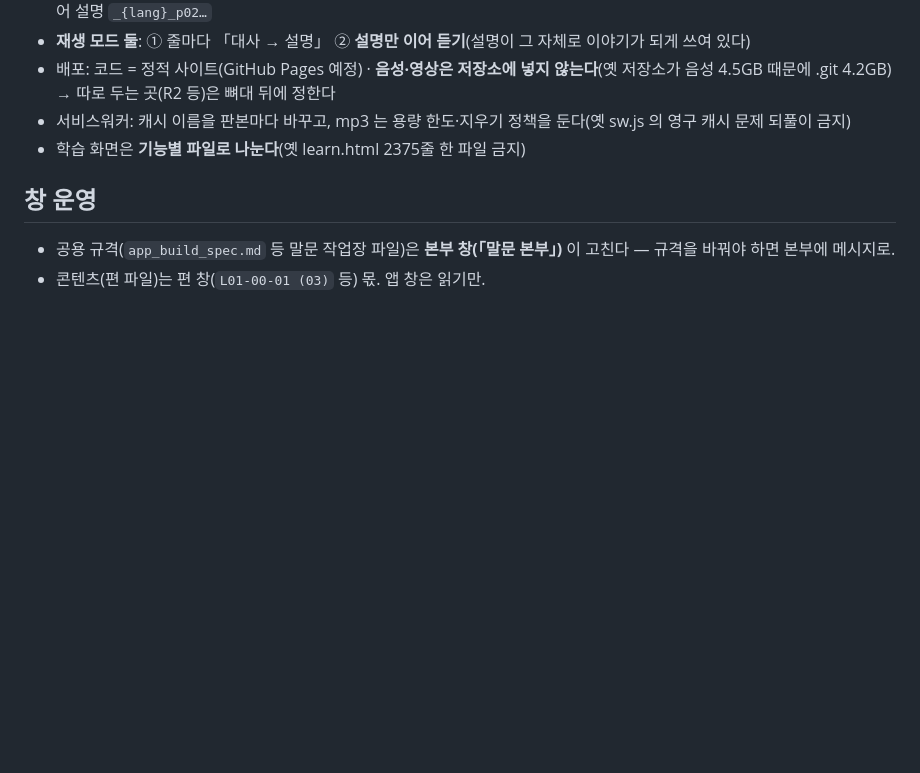
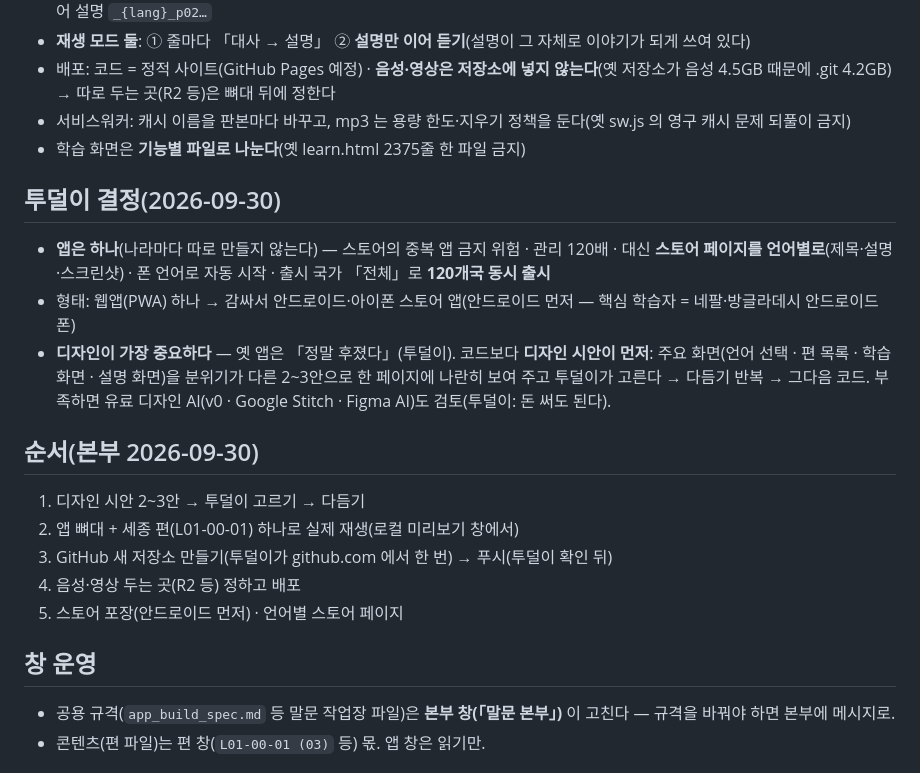
Before and after one commit to kudora96/malmun-app, a Markdown page: CLAUDE.md, the part around the change. Rendered like a GitHub page; blank space fills up the shorter version.

Commit message:
앱 방향·순서 결정 기록(앱 하나 · 디자인 먼저 · 120개국 동시)
Co-Authored-By: Claude Opus 5.5 <noreply@anthropic.com>

```diff
--- a/CLAUDE.md
+++ b/CLAUDE.md
@@ -25,6 +25,18 @@
 - 서비스워커: 캐시 이름을 판본마다 바꾸고, mp3 는 용량 한도·지우기 정책을 둔다(옛 sw.js 의 영구 캐시 문제 되풀이 금지)
 - 학습 화면은 **기능별 파일로 나눈다**(옛 learn.html 2375줄 한 파일 금지)
 
+## 투덜이 결정(2026-09-30)
+- **앱은 하나**(나라마다 따로 만들지 않는다) — 스토어의 중복 앱 금지 위험 · 관리 120배 · 대신 **스토어 페이지를 언어별로**(제목·설명·스크린샷) · 폰 언어로 자동 시작 · 출시 국가 「전체」로 **120개국 동시 출시**
+- 형태: 웹앱(PWA) 하나 → 감싸서 안드로이드·아이폰 스토어 앱(안드로이드 먼저 — 핵심 학습자 = 네팔·방글라데시 안드로이드 폰)
+- **디자인이 가장 중요하다** — 옛 앱은 「정말 후졌다」(투덜이). 코드보다 **디자인 시안이 먼저**: 주요 화면(언어 선택 · 편 목록 · 학습 화면 · 설명 화면)을 분위기가 다른 2~3안으로 한 페이지에 나란히 보여 주고 투덜이가 고른다 → 다듬기 반복 → 그다음 코드. 부족하면 유료 디자인 AI(v0 · Google Stitch · Figma AI)도 검토(투덜이: 돈 써도 된다).
+
+## 순서(본부 2026-09-30)
+1. 디자인 시안 2~3안 → 투덜이 고르기 → 다듬기
+2. 앱 뼈대 + 세종 편(L01-00-01) 하나로 실제 재생(로컬 미리보기 창에서)
+3. GitHub 새 저장소 만들기(투덜이가 github.com 에서 한 번) → 푸시(투덜이 확인 뒤)
+4. 음성·영상 두는 곳(R2 등) 정하고 배포
+5. 스토어 포장(안드로이드 먼저) · 언어별 스토어 페이지
+
 ## 창 운영
 - 공용 규격(`app_build_spec.md` 등 말문 작업장 파일)은 **본부 창(「말문 본부」)** 이 고친다 — 규격을 바꿔야 하면 본부에 메시지로.
 - 콘텐츠(편 파일)는 편 창(`L01-00-01 (03)` 등) 몫. 앱 창은 읽기만.
```
